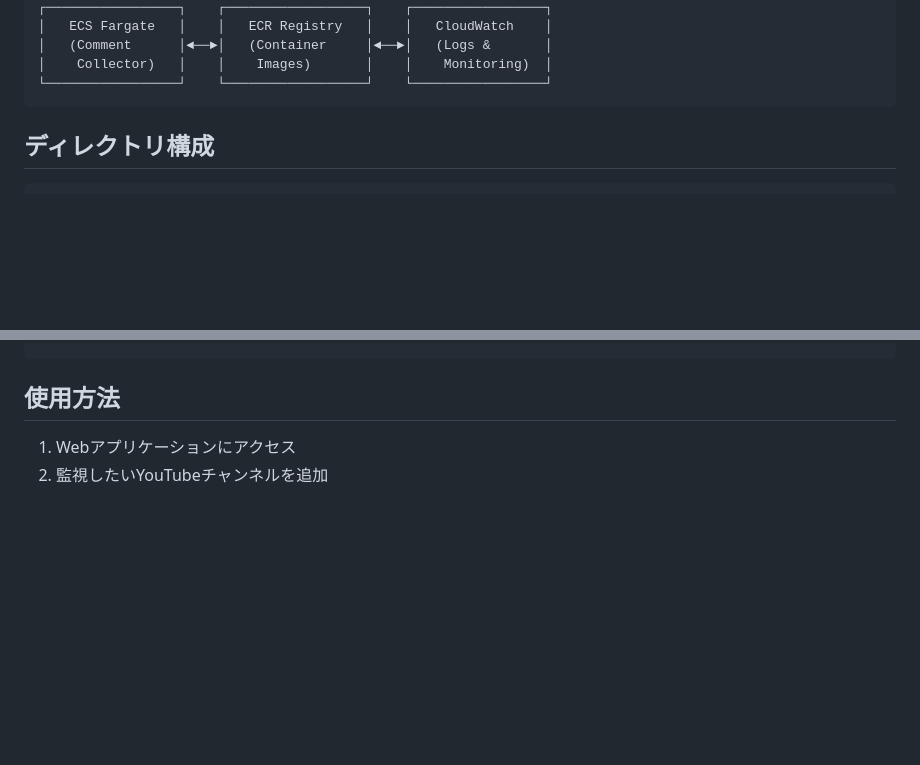
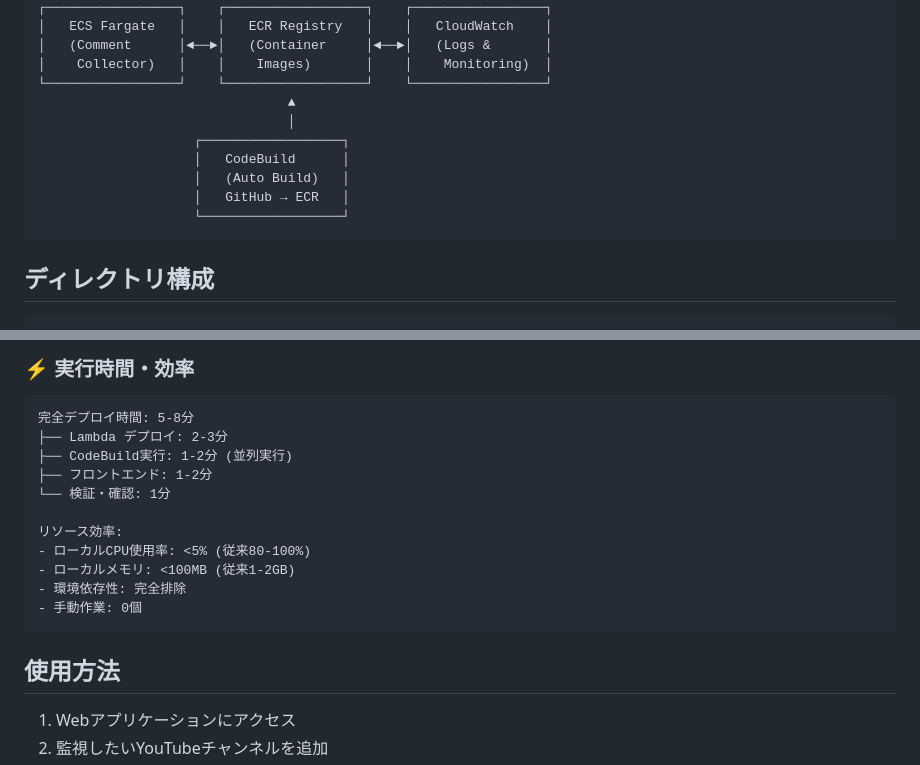
Before and after one commit to ando1912/YoutubeLiveChatDBSystem, a Markdown page: README.md, 2 parts joined by grey strips. GitHub-like rendering; blank space fills up the shorter version.

````diff
--- a/README.md
+++ b/README.md
@@ -46,6 +46,13 @@ YouTubeライブ配信のコメントをリアルタイムで収集・保存す
 │   (Comment      │◄──►│   (Container     │◄──►│   (Logs &       │
 │    Collector)   │    │    Images)       │    │    Monitoring)  │
 └─────────────────┘    └──────────────────┘    └─────────────────┘
+                                ▲
+                                │
+                    ┌──────────────────┐
+                    │   CodeBuild      │
+                    │   (Auto Build)   │
+                    │   GitHub → ECR   │
+                    └──────────────────┘
 ```
 
 ## ディレクトリ構成
@@ -174,3 +279,16 @@ ansible-playbook playbooks/05-post-verification.yml
+### **⚡ 実行時間・効率**
+```
+完全デプロイ時間: 5-8分
+├── Lambda デプロイ: 2-3分
+├── CodeBuild実行: 1-2分 (並列実行)
+├── フロントエンド: 1-2分
+└── 検証・確認: 1分
+
+リソース効率:
+- ローカルCPU使用率: <5% (従来80-100%)
+- ローカルメモリ: <100MB (従来1-2GB)
+- 環境依存性: 完全排除
+- 手動作業: 0個
 ```
 
 ## 使用方法
````
Also changed, not shown: other parts of README.md (+116 -18 lines).
